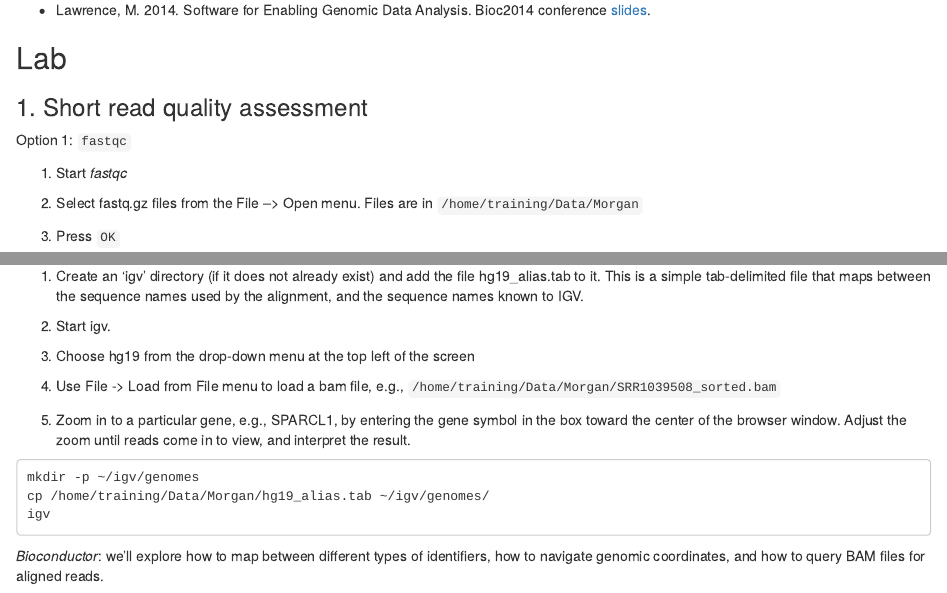
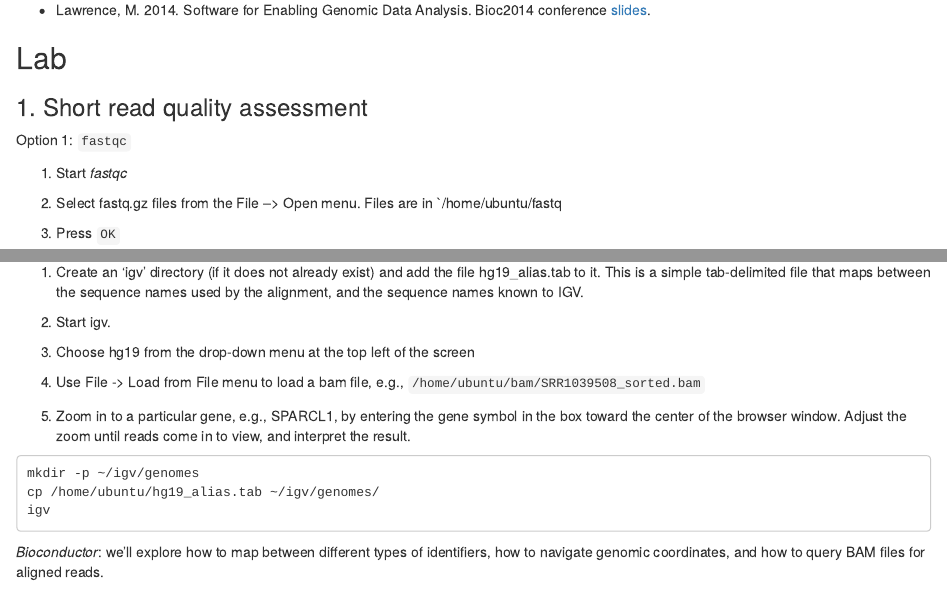
Before and after one commit to Bioconductor/LearnBioconductor, an R Markdown document (vignettes/A01.2_IntroductionToBioconductor.Rmd): the page in a window 1100 px wide, from 1950 px down, and a second part further down, joined at a grey line. Rendered offline with R 4.5, knitr and Pandoc, with nearby package versions; some code elsewhere in the file could not run offline; common packages that the code uses without loading them are loaded.

Commit message:
Fix paths to bam and fastq, add more packages to Suggests

````diff
--- a/vignettes/A01.2_IntroductionToBioconductor.Rmd
+++ b/vignettes/A01.2_IntroductionToBioconductor.Rmd
@@ -208,7 +208,7 @@ Option 1: `fastqc`
 1. Start _fastqc_
 
 2. Select fastq.gz files from the File --> Open menu. Files are in
-   `/home/training/Data/Morgan`
+   `/home/ubuntu/fastq
 
 3. Press `OK`
 
@@ -261,7 +261,7 @@ Integrative Genomics Viewer
    the screen
 
 4. Use File -> Load from File menu to load a bam file, e.g.,
-   `/home/training/Data/Morgan/SRR1039508_sorted.bam`
+   `/home/ubuntu/bam/SRR1039508_sorted.bam`
 
 5. Zoom in to a particular gene, e.g., SPARCL1, by entering the gene
    symbol in the box toward the center of the browser window. Adjust
@@ -269,7 +269,7 @@ Integrative Genomics Viewer
 
 ```
 mkdir -p ~/igv/genomes
-cp /home/training/Data/Morgan/hg19_alias.tab ~/igv/genomes/
+cp /home/ubuntu/hg19_alias.tab ~/igv/genomes/
 igv
 ```
 
````
Also changed, not shown: vignettes/A01.2_IntroductionToBioconductor.Rmd (6 more changed lines), 1 other file.
